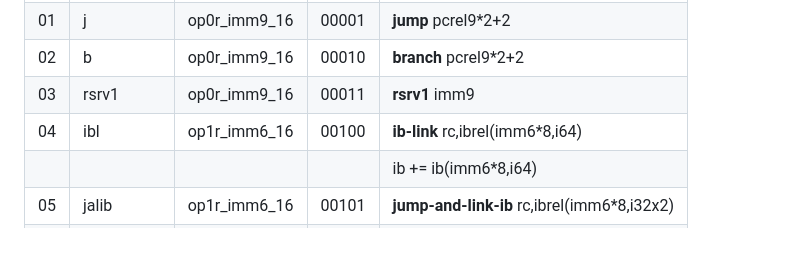
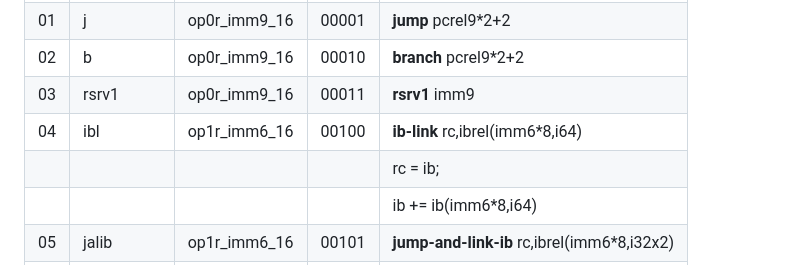
Before and after one commit to michaeljclark/glyph, a Markdown page: README.md, the part around the change. GitHub-like rendering; blank space fills up the shorter version.

Commit message:
immediate block link instruction links old ib

```diff
--- a/README.md
+++ b/README.md
@@ -56,6 +56,7 @@ C-style structure packing rules.
 | 02 | b            | op0r_imm9_16 | 00010 | **branch** pcrel9*2+2                       |
 | 03 | rsrv1        | op0r_imm9_16 | 00011 | **rsrv1** imm9                              |
 | 04 | ibl          | op1r_imm6_16 | 00100 | **ib-link** rc,ibrel(imm6*8,i64)            |
+|    |              |              |       |   rc = ib;                                  |
 |    |              |              |       |   ib += ib(imm6*8,i64)                      |
 | 05 | jalib        | op1r_imm6_16 | 00101 | **jump-and-link-ib** rc,ibrel(imm6*8,i32x2) |
 |    |              |              |       |   (opc,oib) = (pc+2,ib);                    |
```
